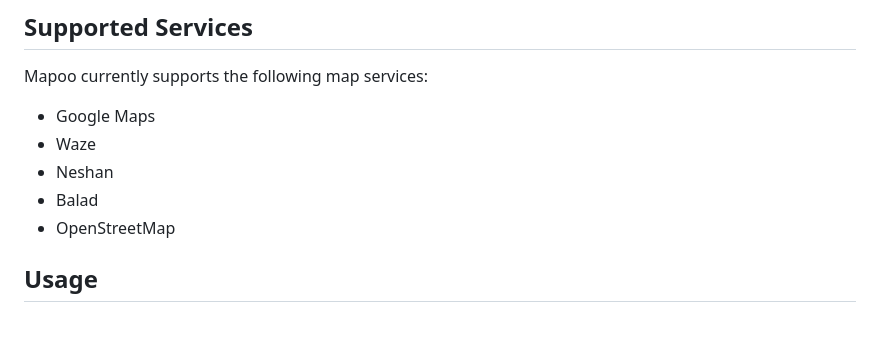
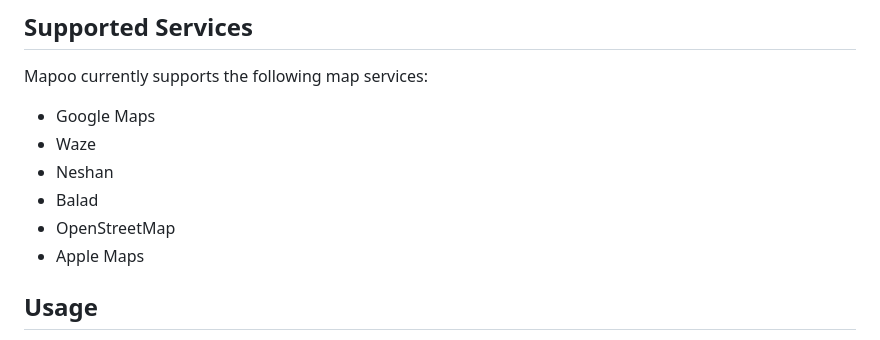
Before and after one commit to sepandhaghighi/mapoo, a Markdown page: README.md, the part around the change. Drawn GitHub-style.

Commit message:
doc : update README.md

```diff
--- a/README.md
+++ b/README.md
@@ -49,6 +49,7 @@ Mapoo currently supports the following map services:
 * Neshan
 * Balad
 * OpenStreetMap
+* Apple Maps
 
 
 ## Usage
```
